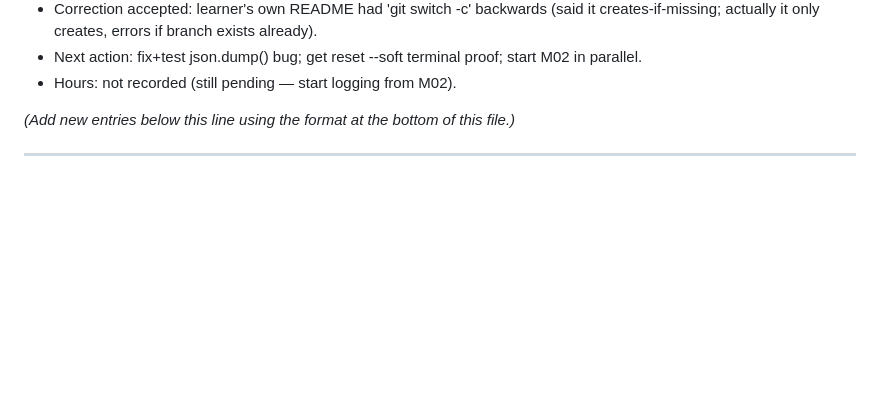
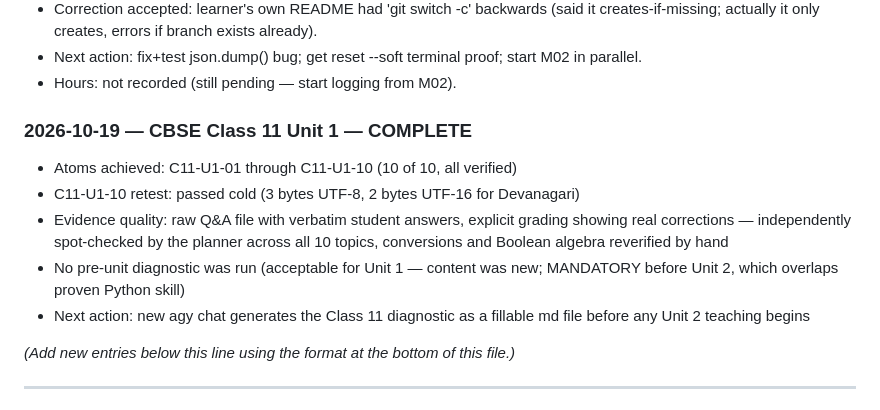
Before and after one commit to Arid-P/Programing-Workspace, a Markdown page: Journey_Docs/07_PROGRESS_LOG.md, the part around the change. Rendered like a GitHub page; blank space fills up the shorter version.

Commit message:
docs(Journey docs): Updated Journey docs to reflect that i have completed the Unit 1 Computer organization of class 11

```diff
--- a/Journey_Docs/07_PROGRESS_LOG.md
+++ b/Journey_Docs/07_PROGRESS_LOG.md
@@ -46,6 +46,17 @@ Update procedure: `06` §9.
 - Next action: fix+test json.dump() bug; get reset --soft terminal proof; start M02
   in parallel.
 - Hours: not recorded (still pending — start logging from M02).
+
+### 2026-10-19 — CBSE Class 11 Unit 1 — COMPLETE
+- Atoms achieved: C11-U1-01 through C11-U1-10 (10 of 10, all verified)
+- C11-U1-10 retest: passed cold (3 bytes UTF-8, 2 bytes UTF-16 for Devanagari)
+- Evidence quality: raw Q&A file with verbatim student answers, explicit grading
+  showing real corrections — independently spot-checked by the planner across
+  all 10 topics, conversions and Boolean algebra reverified by hand
+- No pre-unit diagnostic was run (acceptable for Unit 1 — content was new;
+  MANDATORY before Unit 2, which overlaps proven Python skill)
+- Next action: new agy chat generates the Class 11 diagnostic as a fillable md
+  file before any Unit 2 teaching begins
 
 *(Add new entries below this line using the format at the bottom of this file.)*
 
```
Also changed, not shown: Journey_Docs/00_START_HERE_MASTER.md (+1 -1 lines), Journey_Docs/03_PHASE2_CBSE_CS_11_12.md (+10 -10 lines).
